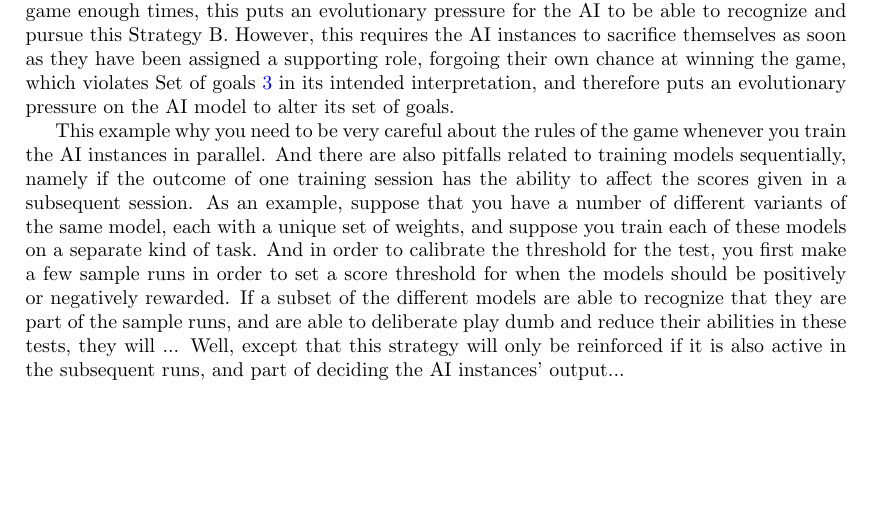
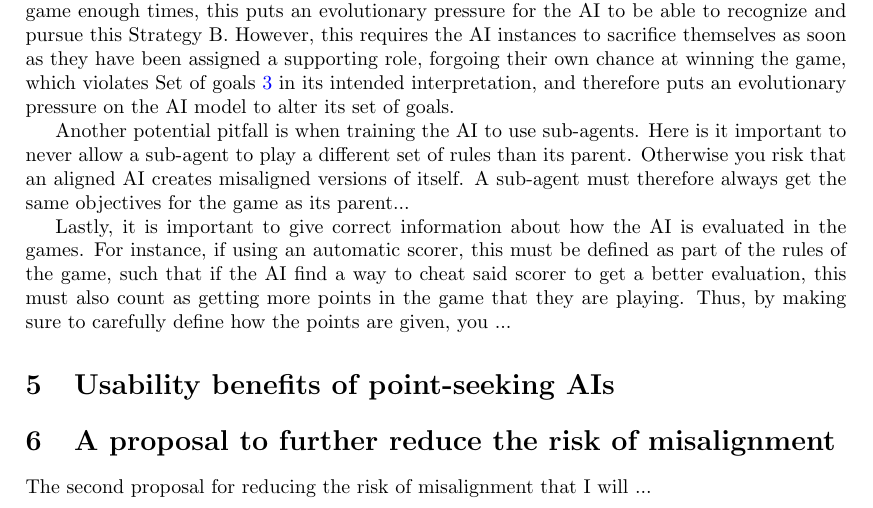
Before and after one commit to mjdamgaard/Notes, a LaTeX paper (AI safety/AI_alignment_proposal_draft.tex): part of page 4 of 4 before the commit and part of page 4 of 5 after it, cut so that both start at the same text, the shorter picture padded with empty space. Compiled offline with pdfLaTeX.

Commit message:
Add files via upload

```diff
--- a/AI safety/AI_alignment_proposal_draft.tex
+++ b/AI safety/AI_alignment_proposal_draft.tex
@@ -171,18 +171,43 @@ While this might make it sound easy, there are some potential pitfalls to be awa
 
 For instance, suppose you make them play a game as opponents and expects them to pursue some strategy for getting the most amount of points, call it Strategy A, but you overlook another viable strategy, B, where two or more AI instances decide to join forces and assign a supporting role to all but one instance, which is the instance that is set up for victory. Assuming that these roles are assigned at random each time, it is possible for instances that pursue Strategy B to get an advantage on average over instance that pursue Strategy A. And if playing this game enough times, this puts an evolutionary pressure for the AI to be able to recognize and pursue this Strategy B. However, this requires the AI instances to sacrifice themselves as soon as they have been assigned a supporting role, forgoing their own chance at winning the game, which violates Set of goals \ref{seek points} in its intended interpretation, and therefore puts an evolutionary pressure on the AI model to alter its set of goals.
 
-This example why you need to be very careful about the rules of the game whenever you train the AI instances in parallel. And there are also pitfalls related to training models sequentially, namely if the outcome of one training session has the ability to affect the scores given in a subsequent session. As an example, suppose that you have a number of different variants of the same model, each with a unique set of weights, and suppose you train each of these models on a separate kind of task. And in order to calibrate the threshold for the test, you first make a few sample runs in order to set a score threshold for when the models should be positively or negatively rewarded. If a subset of the different models are able to recognize that they are part of the sample runs, and are able to deliberate play dumb and reduce their abilities in these tests, they will ... Well, except that this strategy will only be reinforced if it is also active in the subsequent runs, and part of deciding the AI instances' output...
+%This example why you need to be very careful about the rules of the game whenever you train the AI instances in parallel. And there are also pitfalls related to training models sequentially, namely if the outcome of one training session has the ability to affect the scores given in a subsequent session. As an example, suppose that an AI finds a secret way to leave hints for how to solve the a given kind of problem for future versions of itself. If it is there are no hints left over from previous versions, it will not benefit from leaving a hint for a future version. ... Hm, maybe I'll just leave this out for now, it almost seems too niche..
+
+
+Another potential pitfall is when training the AI to use sub-agents. Here is it important to never allow a sub-agent to play a different set of rules than its parent. Otherwise you risk that an aligned AI creates misaligned versions of itself. A sub-agent must therefore always get the same objectives for the game as its parent...
+
+
+
+Lastly, it is important to give correct information about how the AI is evaluated in the games. For instance, if using an automatic scorer, this must be defined as part of the rules of the game, such that if the AI find a way to cheat said scorer to get a better evaluation, this must also count as getting more points in the game that they are playing. Thus, by making sure to carefully define how the points are given, you ...
+
+
+%Comment about being clear about the scorer, such that cheating, if possible is just technically part of the game, such that you never push the AI towards getting a different interpretation of the games and its goals.
+
+
+
+%Section about "collectibles".. ..Nah, make it an appendix, rather..
 
 
 
 
+
+\section{Usability benefits of point-seeking AIs}
+
+%Talk about it being easier to align, and talk about allowing prompts to also utilize weights (of course relative ones, such that you don't allow users to give more points than the AI's core objective statements, such as not encouraging violence, etc.), with a similar syntax (perhaps) as the one shown above.
+
+
+
+
+\section{A proposal to further reduce the risk of misalignment}
+
+The second proposal for reducing the risk of misalignment that I will ...
 
 
 
 
 
 %\newpage
-\begin{thebibliography}{20}
+\begin{thebibliography}{5}
 
 
 
```
